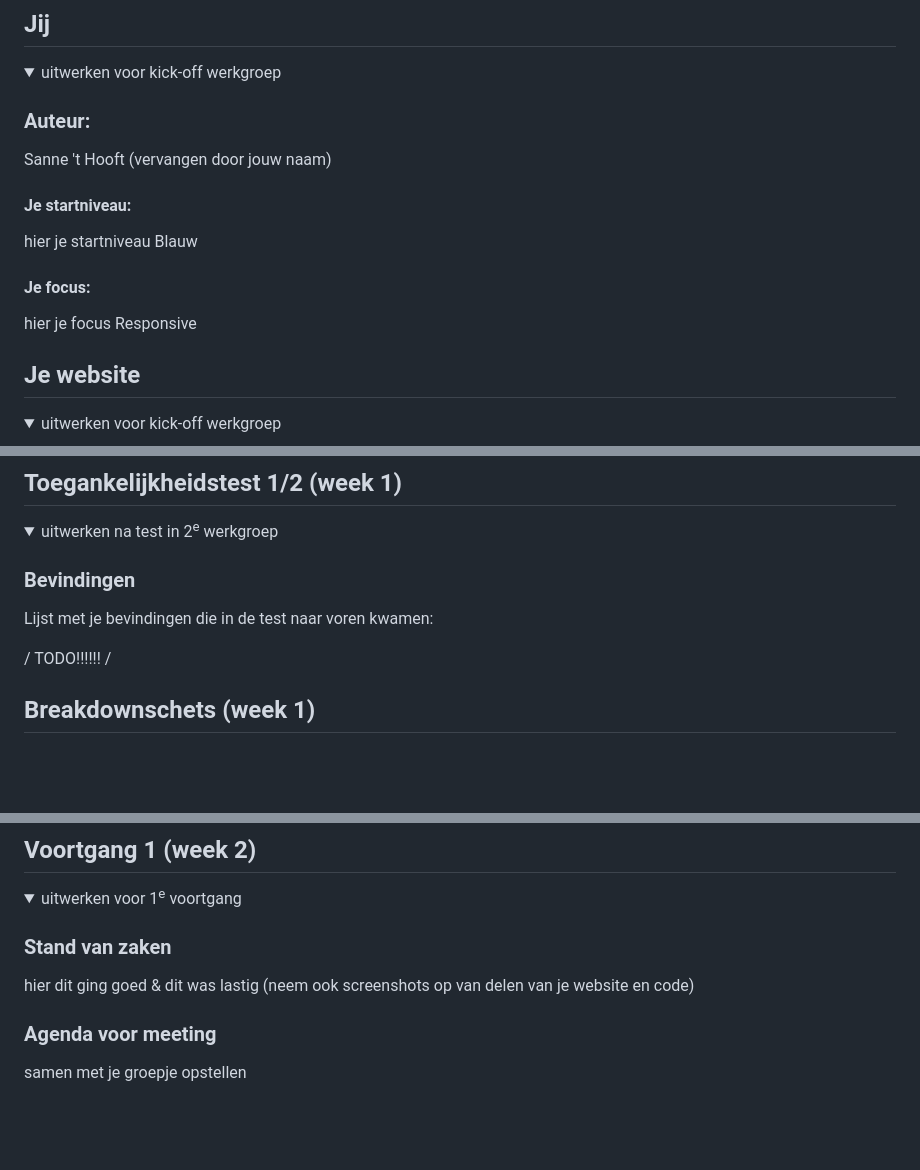
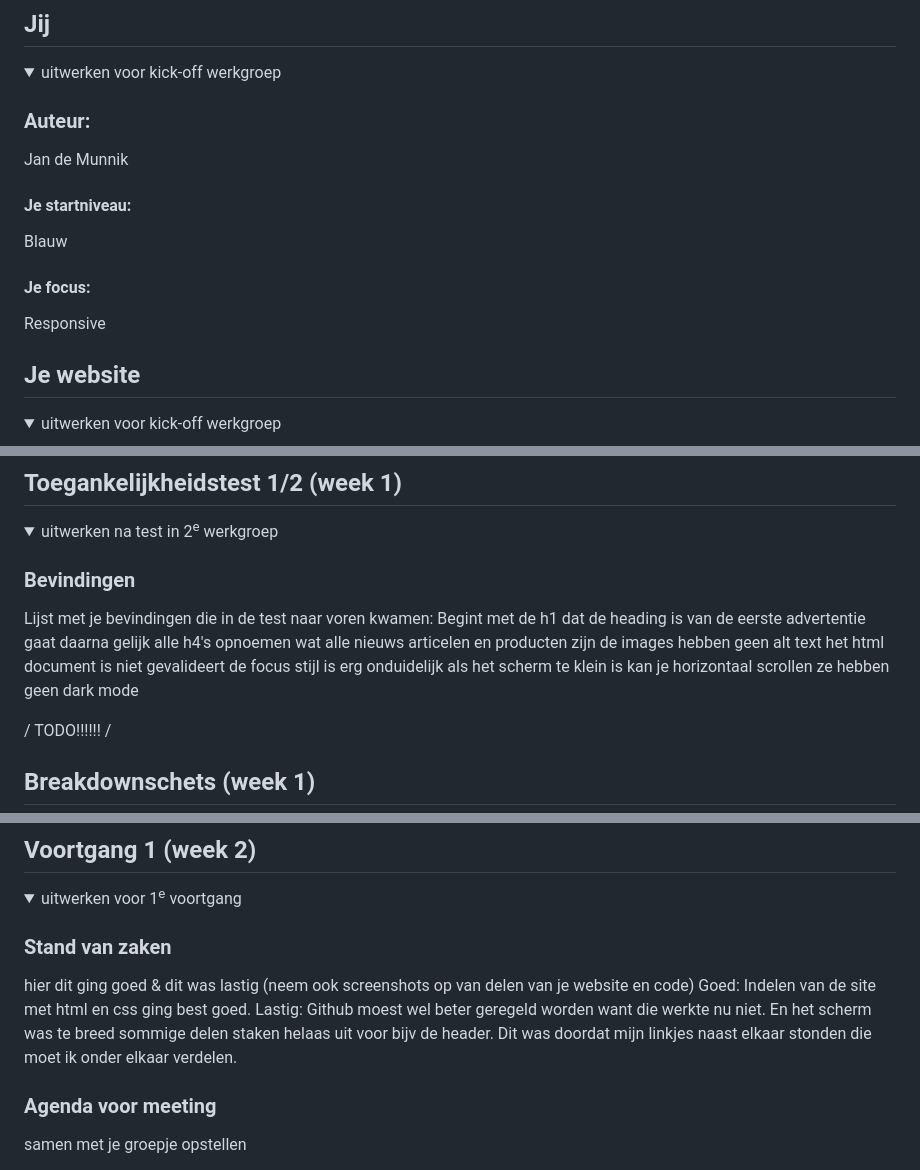
Before and after one commit to JanMunnik/blokweb, a Markdown page: README.md, 3 parts joined by grey strips. GitHub-like rendering; folded sections open; blank space fills up the shorter version.

```diff
--- a/README.md
+++ b/README.md
@@ -16,13 +16,13 @@ Nb. Door *open* toe te voegen aan een *details* element kun je deze standaard op
   <summary>uitwerken voor kick-off werkgroep</summary>
 
   ### Auteur:
-  Sanne 't Hooft (vervangen door jouw naam)
+  Jan de Munnik
 
   #### Je startniveau:
-  hier je startniveau Blauw
+  Blauw
 
   #### Je focus:
-  hier je focus Responsive
+  Responsive
 
 </details>
 
@@ -63,7 +63,13 @@ Nb. Door *open* toe te voegen aan een *details* element kun je deze standaard op
   <summary>uitwerken na test in 2<sup>e</sup> werkgroep</summary>
 
   ### Bevindingen
-  Lijst met je bevindingen die in de test naar voren kwamen:
+  Lijst met je bevindingen die in de test naar voren kwamen: Begint met de h1 dat de heading is van de eerste advertentie
+  gaat daarna gelijk alle h4's opnoemen wat alle nieuws articelen en producten zijn
+  de images hebben geen alt text
+  het html document is niet gevalideert
+  de focus stijl is erg onduidelijk
+  als het scherm te klein is kan je horizontaal scrollen
+  ze hebben geen dark mode
 
 </details>
 / TODO!!!!!! /
@@ -96,6 +105,8 @@ Nb. Door *open* toe te voegen aan een *details* element kun je deze standaard op
 
   ### Stand van zaken
   hier dit ging goed & dit was lastig (neem ook screenshots op van delen van je website en code)
+  Goed: Indelen van de site met html en css ging best goed.
+  Lastig: Github moest wel beter geregeld worden want die werkte nu niet. En het scherm was te breed sommige delen staken helaas uit voor bijv de header. Dit was doordat mijn linkjes naast elkaar stonden die moet ik onder elkaar verdelen.
 
 
   ### Agenda voor meeting
```
Also changed, not shown: other parts of README.md (+53 -30 lines).
